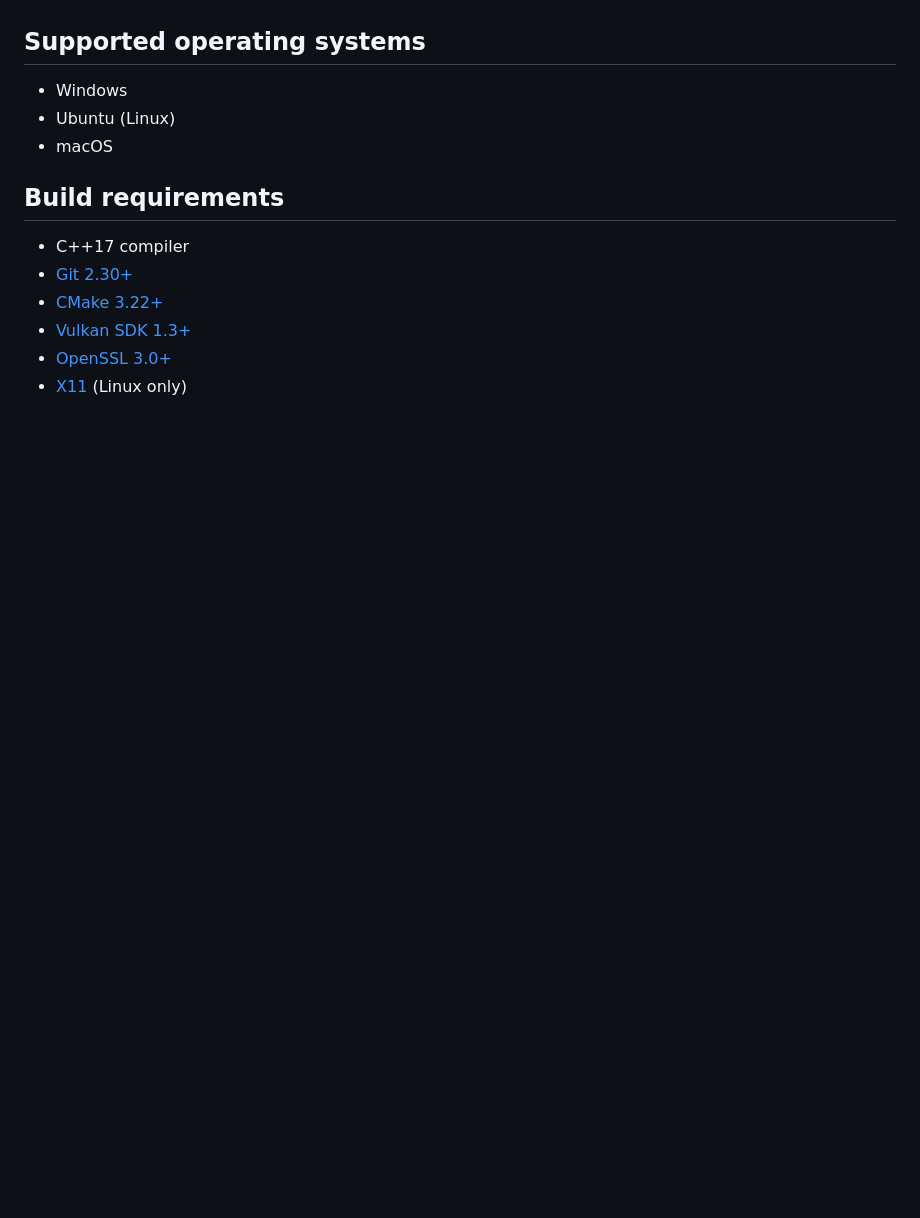
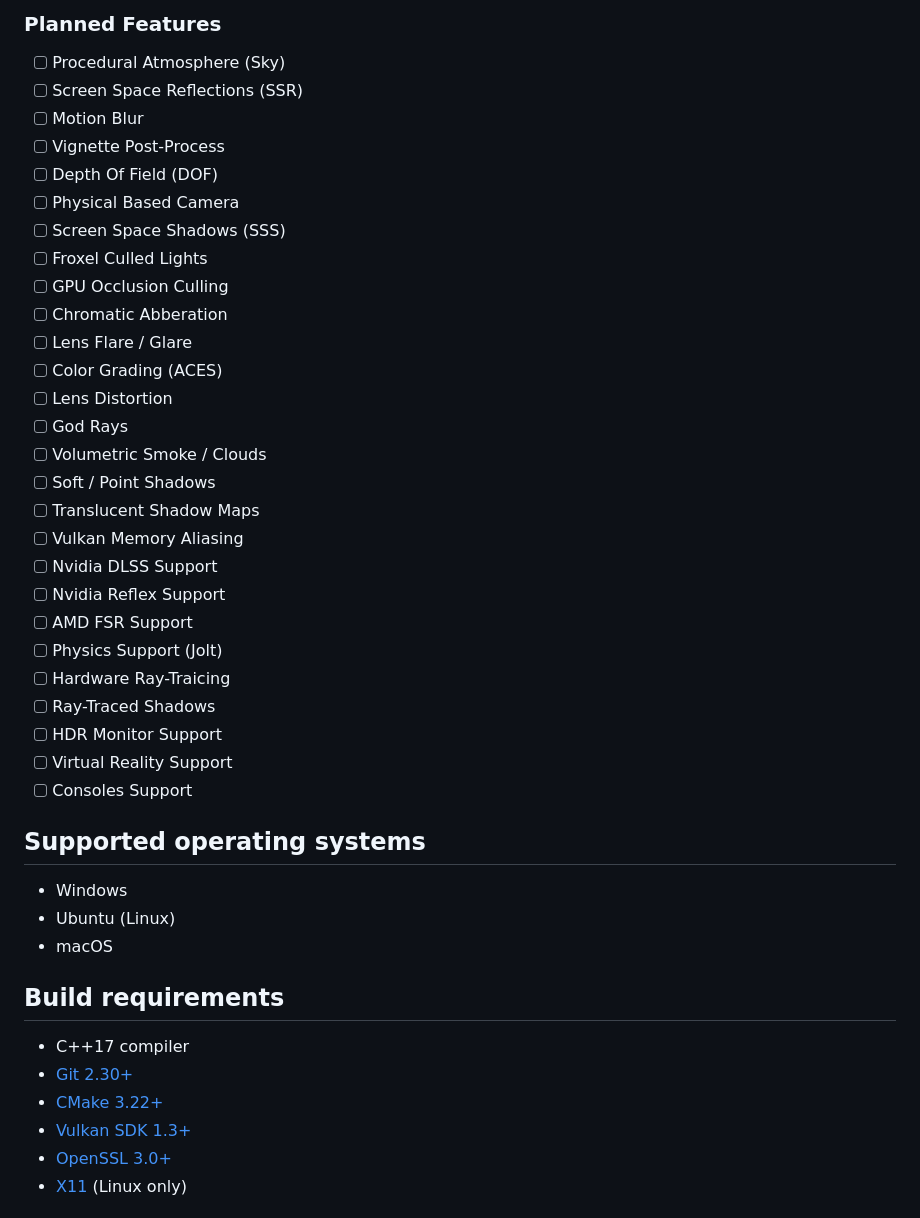
Before and after one commit to cfnptr/garden, a Markdown page: README.md, the part around one of its changes. Rendered like a GitHub page; blank space fills up the shorter version.

```diff
--- a/README.md
+++ b/README.md
@@ -13,3 +49,32 @@ developers with a robust toolset for creating high-performance, visually stunnin
+### Planned Features
+
+- [ ] Procedural Atmosphere (Sky)
+- [ ] Screen Space Reflections (SSR)
+- [ ] Motion Blur
+- [ ] Vignette Post-Process
+- [ ] Depth Of Field (DOF)
+- [ ] Physical Based Camera
+- [ ] Screen Space Shadows (SSS)
+- [ ] Froxel Culled Lights
+- [ ] GPU Occlusion Culling
+- [ ] Chromatic Abberation
+- [ ] Lens Flare / Glare
+- [ ] Color Grading (ACES)
+- [ ] Lens Distortion
+- [ ] God Rays
+- [ ] Volumetric Smoke / Clouds
+- [ ] Soft / Point Shadows
+- [ ] Translucent Shadow Maps
+- [ ] Vulkan Memory Aliasing
+- [ ] Nvidia DLSS Support
+- [ ] Nvidia Reflex Support
+- [ ] AMD FSR Support
+- [ ] Physics Support (Jolt)
+- [ ] Hardware Ray-Traicing
+- [ ] Ray-Traced Shadows
+- [ ] HDR Monitor Support
+- [ ] Virtual Reality Support
+- [ ] Consoles Support
 
 ## Supported operating systems
 
```
Also changed, not shown: other parts of README.md (+60 -14 lines), docs/engine-screenshot.png (added), 8 other files.
